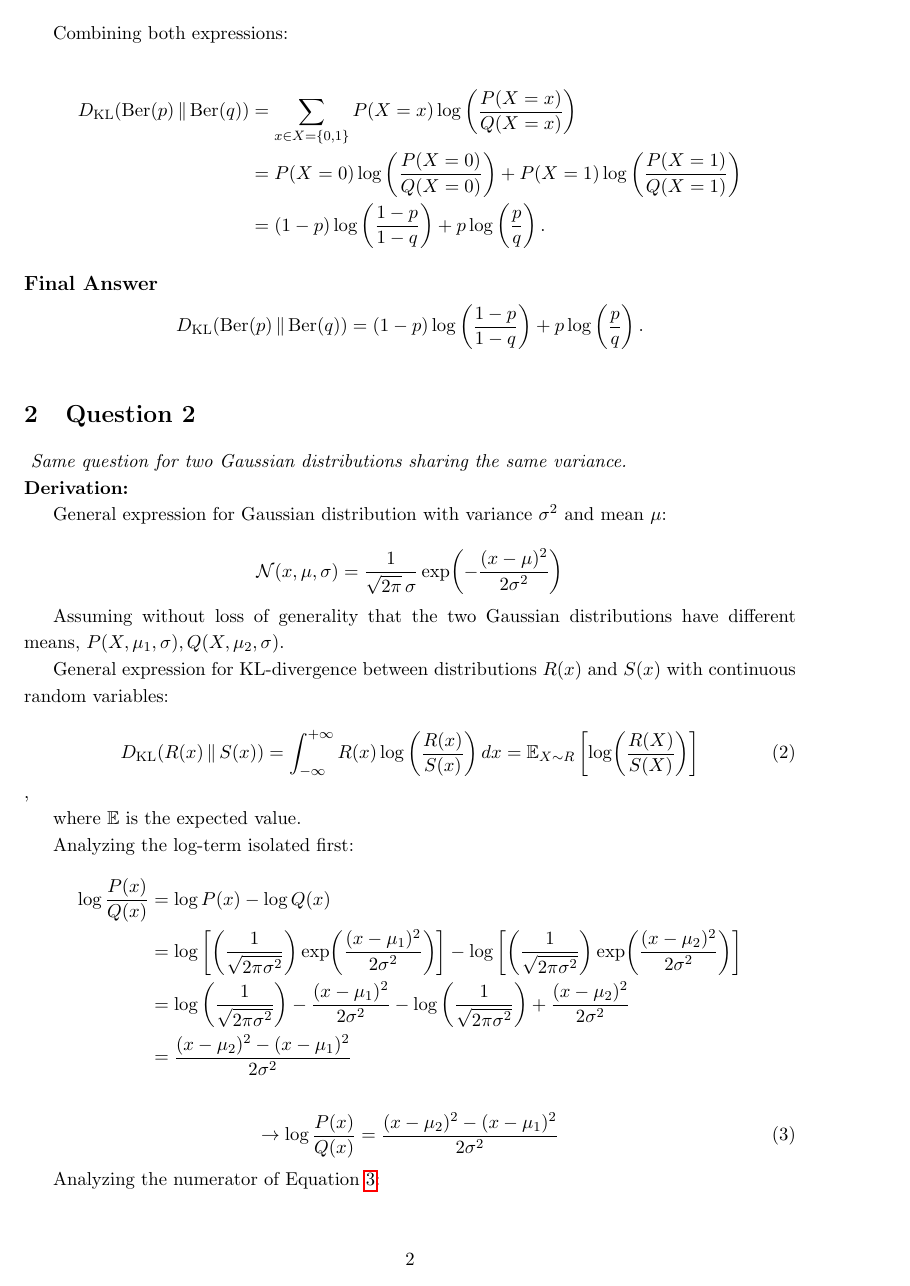
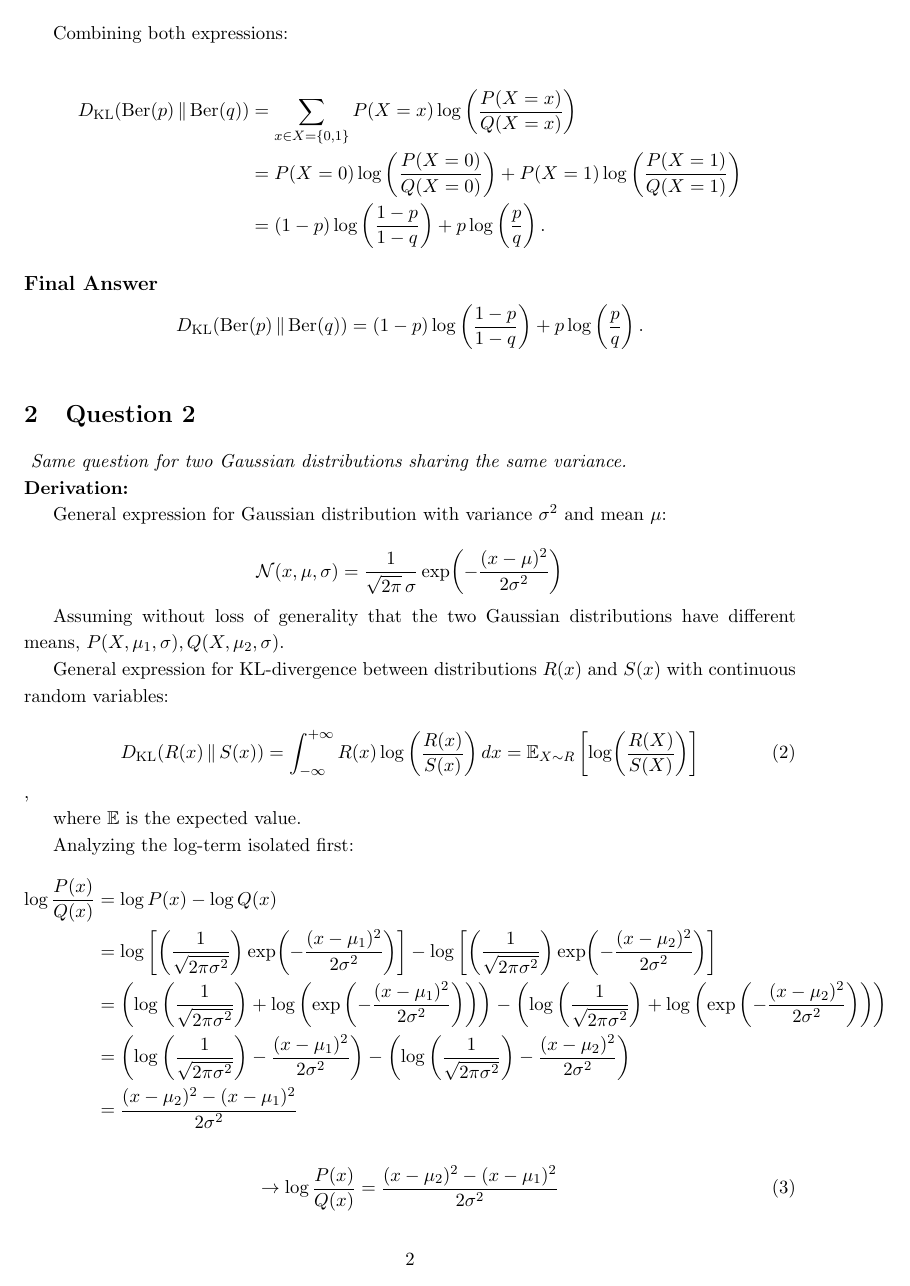
Before and after one commit to ma-carrillo/RL-Assignment-1, a LaTeX document (theory.tex): page 2 of 5. Compiled offline with pdfLaTeX.

Commit message:
Fix Theory Q2 missing signs

```diff
--- a/theory.tex
+++ b/theory.tex
@@ -135,13 +135,17 @@ Analyzing the log-term isolated first:
 \log \frac{P(x)}{Q(x)}
 &= \log P(x) - \log Q(x) \\
 &= \log \left[ \left(\frac{1}{\sqrt{2\pi\sigma^2}}\right)
-   \exp\!\left(\frac{(x-\mu_1)^2}{2\sigma^2} \right) \right]
+   \exp\!\left(-\frac{(x-\mu_1)^2}{2\sigma^2} \right) \right]
    - \log \left[ \left(\frac{1}{\sqrt{2\pi\sigma^2}}\right)
-   \exp\!\left(\frac{(x-\mu_2)^2}{2\sigma^2} \right) \right] \\
-&= \log\left(\frac{1}{\sqrt{2\pi\sigma^2}}\right)
-   - \frac{(x-\mu_1)^2}{2\sigma^2}
-   - \log\left(\frac{1}{\sqrt{2\pi\sigma^2}}\right)
-   + \frac{(x-\mu_2)^2}{2\sigma^2} \\
+   \exp\!\left(-\frac{(x-\mu_2)^2}{2\sigma^2} \right) \right] \\
+&= \left( \log\left(\frac{1}{\sqrt{2\pi\sigma^2}}\right)
+   + \log \left(\exp \left(-\frac{(x-\mu_1)^2}{2\sigma^2} \right) \right) \right)
+   - \left( \log\left(\frac{1}{\sqrt{2\pi\sigma^2}}\right)
+   + \log \left(\exp \left( -\frac{(x-\mu_2)^2}{2\sigma^2} \right) \right) \right) \\
+&= \left( \log\left(\frac{1}{\sqrt{2\pi\sigma^2}}\right)
+   - \frac{(x-\mu_1)^2}{2\sigma^2} \right)
+   - \left( \log\left(\frac{1}{\sqrt{2\pi\sigma^2}}\right)
+   - \frac{(x-\mu_2)^2}{2\sigma^2} \right) \\
 &=  \frac{(x-\mu_2)^2 - (x-\mu_1)^2}{2\sigma^2}
 \end{align*}
 
```
